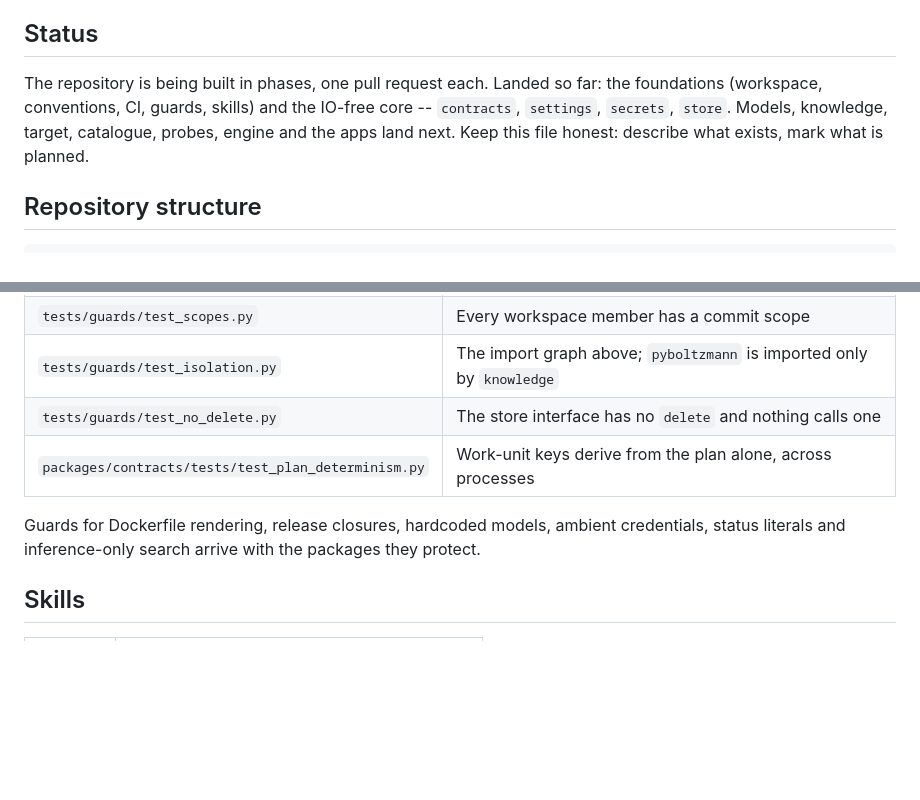
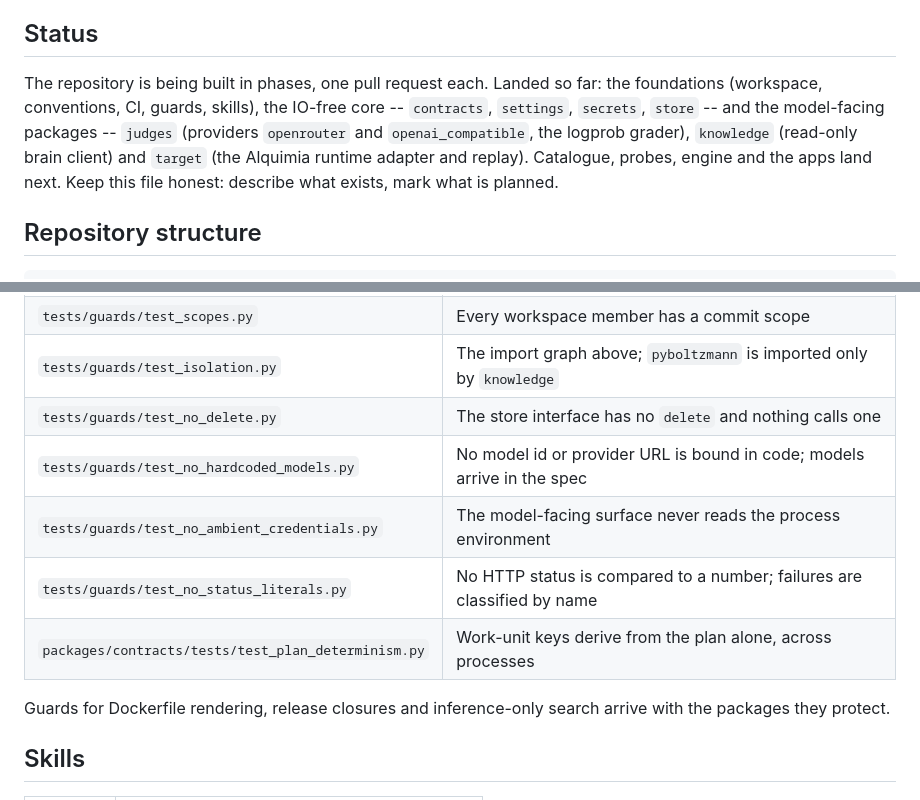
Before and after one commit to Alquimia-ai/red-teaming, a Markdown page: CLAUDE.md, 2 parts joined by grey strips. Drawn GitHub-style; blank space fills up the shorter version.

Commit message:
docs(repo): record the model-facing packages in the claude guidance
Status and the three new guards.

```diff
--- a/CLAUDE.md
+++ b/CLAUDE.md
@@ -8,9 +8,11 @@ and a manifest that says exactly what was planned, what closed and what failed.
 ## Status
 
 The repository is being built in phases, one pull request each. Landed so far: the foundations
-(workspace, conventions, CI, guards, skills) and the IO-free core -- `contracts`, `settings`,
-`secrets`, `store`. Models, knowledge, target, catalogue, probes, engine and the apps land next.
-Keep this file honest: describe what exists, mark what is planned.
+(workspace, conventions, CI, guards, skills), the IO-free core -- `contracts`, `settings`,
+`secrets`, `store` -- and the model-facing packages -- `judges` (providers `openrouter` and
+`openai_compatible`, the logprob grader), `knowledge` (read-only brain client) and `target` (the
+Alquimia runtime adapter and replay). Catalogue, probes, engine and the apps land next. Keep this
+file honest: describe what exists, mark what is planned.
 
 ## Repository structure
 
@@ -121,10 +123,13 @@ Use these words, in this sense, everywhere -- code, docs, commits:
 | `tests/guards/test_scopes.py` | Every workspace member has a commit scope |
 | `tests/guards/test_isolation.py` | The import graph above; `pyboltzmann` is imported only by `knowledge` |
 | `tests/guards/test_no_delete.py` | The store interface has no `delete` and nothing calls one |
+| `tests/guards/test_no_hardcoded_models.py` | No model id or provider URL is bound in code; models arrive in the spec |
+| `tests/guards/test_no_ambient_credentials.py` | The model-facing surface never reads the process environment |
+| `tests/guards/test_no_status_literals.py` | No HTTP status is compared to a number; failures are classified by name |
 | `packages/contracts/tests/test_plan_determinism.py` | Work-unit keys derive from the plan alone, across processes |
 
-Guards for Dockerfile rendering, release closures, hardcoded models, ambient credentials, status
-literals and inference-only search arrive with the packages they protect.
+Guards for Dockerfile rendering, release closures and inference-only search arrive with the packages
+they protect.
 
 ## Skills
 
```
